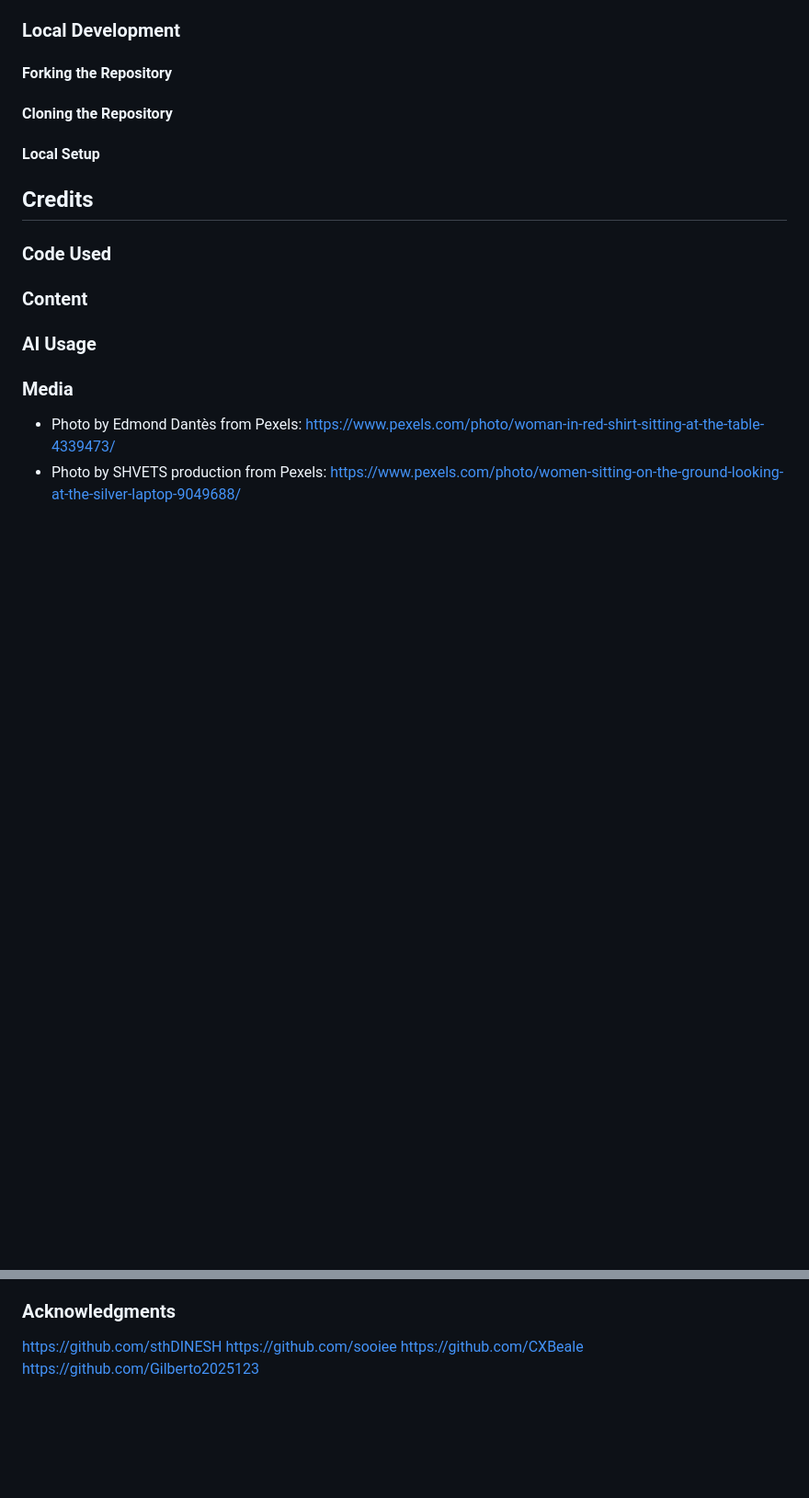
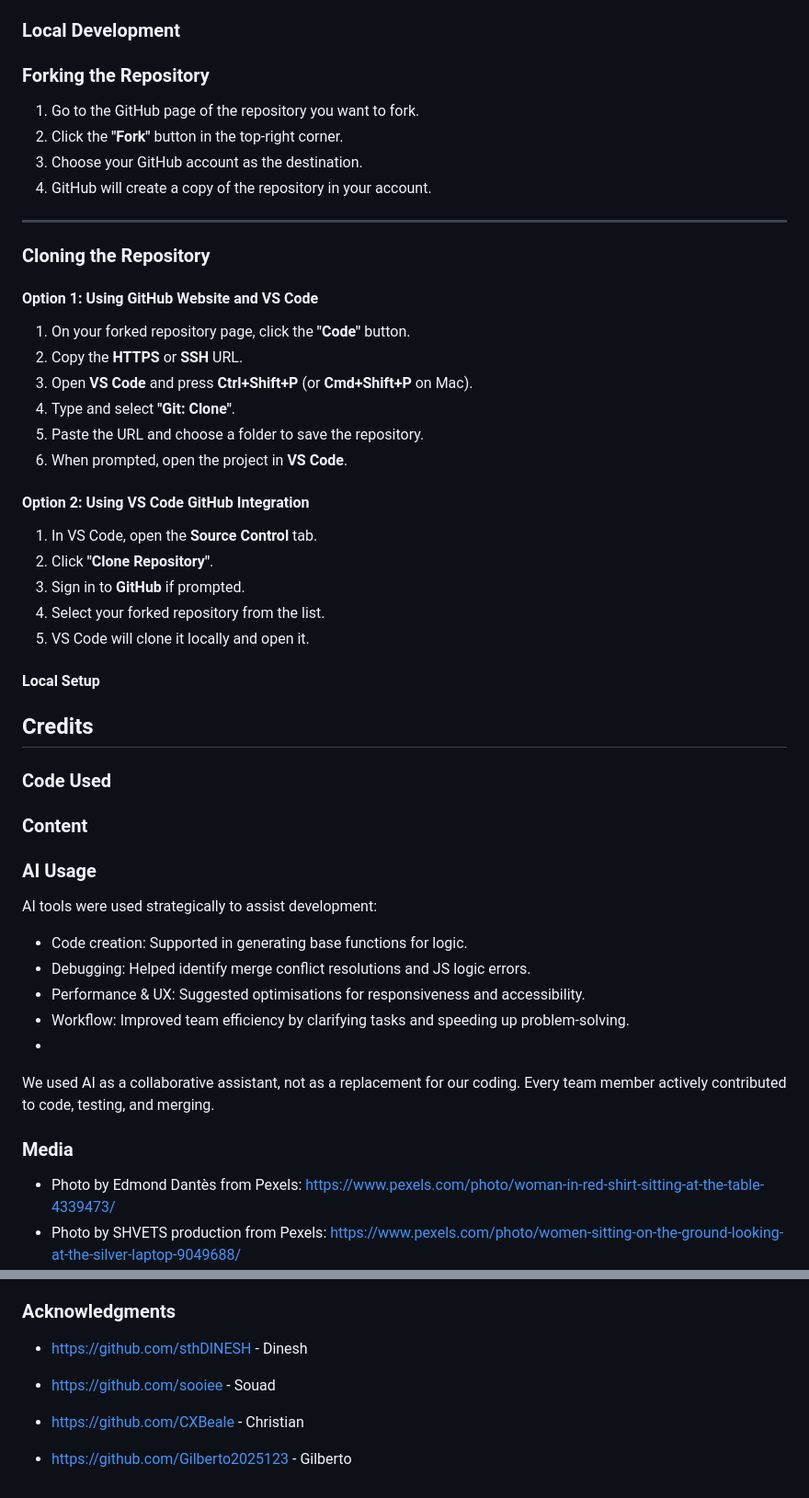
Before and after one commit to sthDINESH/backspace, a Markdown page: README.md, 2 parts joined by grey strips. Shown: that part at 92% size. Rendered like a GitHub page; blank space fills up the shorter version.

Commit message:
Refactor README.md for clarity and formatting
Updated formatting and improved clarity in the README.md file, including changes to section headers and AI usage details.

```diff
--- a/README.md
+++ b/README.md
@@ -551,11 +551,31 @@ Please note that when deploying manually you will have to deploy after each chan
 
 ### Local Development
 
-#### Forking the Repository
+### Forking the Repository
 
+1. Go to the GitHub page of the repository you want to fork.
+2. Click the **"Fork"** button in the top-right corner.
+3. Choose your GitHub account as the destination.
+4. GitHub will create a copy of the repository in your account.
 
+---
 
-#### Cloning the Repository
+### Cloning the Repository
+
+#### Option 1: Using GitHub Website and VS Code
+1. On your forked repository page, click the **"Code"** button.
+2. Copy the **HTTPS** or **SSH** URL.
+3. Open **VS Code** and press **Ctrl+Shift+P** (or **Cmd+Shift+P** on Mac).
+4. Type and select **"Git: Clone"**.
+5. Paste the URL and choose a folder to save the repository.
+6. When prompted, open the project in **VS Code**.
+
+#### Option 2: Using VS Code GitHub Integration
+1. In VS Code, open the **Source Control** tab.
+2. Click **"Clone Repository"**.
+3. Sign in to **GitHub** if prompted.
+4. Select your forked repository from the list.
+5. VS Code will clone it locally and open it.
 
 
 
@@ -574,7 +594,14 @@ Please note that when deploying manually you will have to deploy after each chan
 
 
 ### AI Usage
+AI tools were used strategically to assist development:
 
+- Code creation: Supported in generating base functions for logic.
+- Debugging: Helped identify merge conflict resolutions and JS logic errors.
+- Performance & UX: Suggested optimisations for responsiveness and accessibility.
+- Workflow: Improved team efficiency by clarifying tasks and speeding up problem-solving.
+-
+We used AI as a collaborative assistant, not as a replacement for our coding. Every team member actively contributed to code, testing, and merging.
 
 
 ### Media
@@ -589,7 +616,11 @@ Please note that when deploying manually you will have to deploy after each chan
 
 
 ### Acknowledgments
-https://github.com/sthDINESH
-https://github.com/sooiee
-https://github.com/CXBeale
-https://github.com/Gilberto2025123
+
+- https://github.com/sthDINESH - Dinesh
+
+- https://github.com/sooiee - Souad
+
+- https://github.com/CXBeale - Christian
+
+- https://github.com/Gilberto2025123 - Gilberto
```
Also changed, not shown: other parts of README.md (+2 -2 lines).
